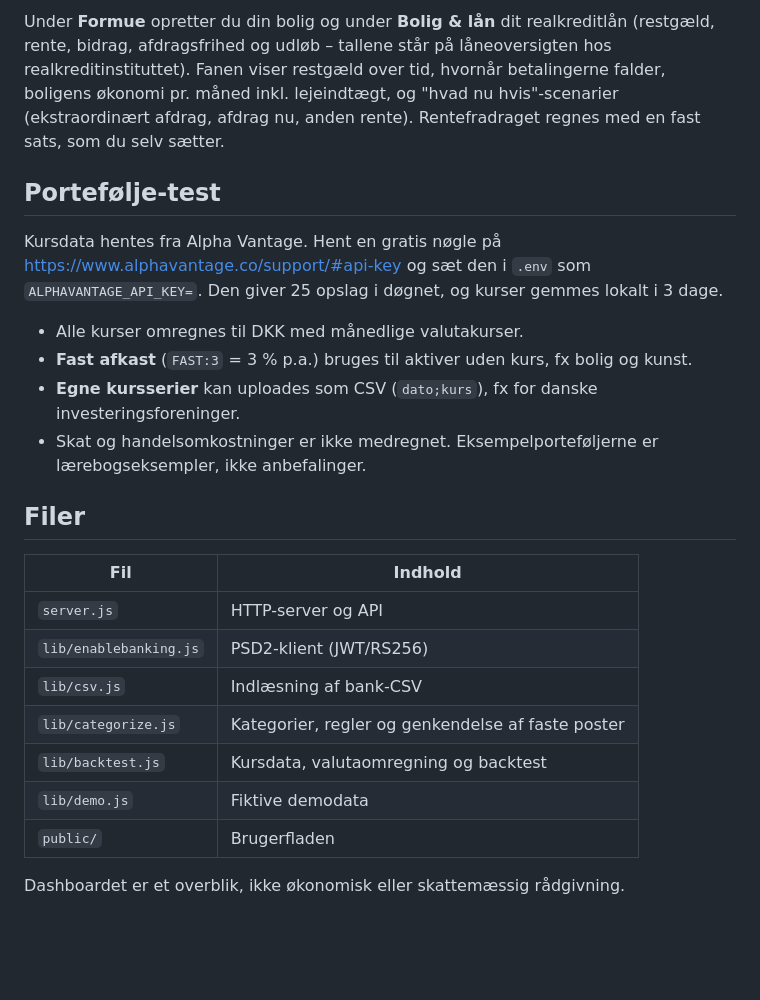
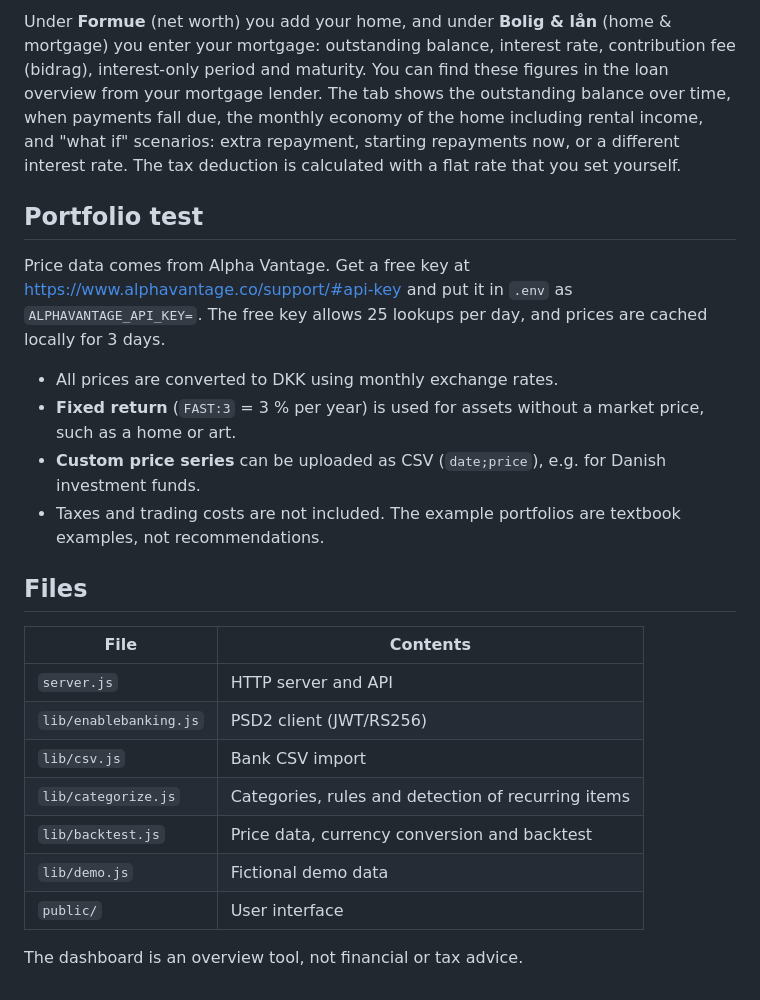
Before and after one commit to TueAmm02/PrivatPenge, a Markdown page: README.md, the part around one of its changes. GitHub-like rendering; blank space fills up the shorter version.

```diff
--- a/README.md
+++ b/README.md
@@ -59,29 +63,30 @@ automatisk hver 6. time.
 
-Under **Formue** opretter du din bolig og under **Bolig & lån** dit realkreditlån (restgæld, rente, bidrag,
-afdragsfrihed og udløb – tallene står på låneoversigten hos realkreditinstituttet). Fanen viser restgæld over tid,
-hvornår betalingerne falder, boligens økonomi pr. måned inkl. lejeindtægt, og "hvad nu hvis"-scenarier
-(ekstraordinært afdrag, afdrag nu, anden rente). Rentefradraget regnes med en fast sats, som du selv sætter.
+Under **Formue** (net worth) you add your home, and under **Bolig & lån** (home & mortgage) you enter your mortgage:
+outstanding balance, interest rate, contribution fee (bidrag), interest-only period and maturity. You can find these
+figures in the loan overview from your mortgage lender. The tab shows the outstanding balance over time, when payments
+fall due, the monthly economy of the home including rental income, and "what if" scenarios: extra repayment,
+starting repayments now, or a different interest rate. The tax deduction is calculated with a flat rate that you set yourself.
 
-## Portefølje-test
+## Portfolio test
 
-Kursdata hentes fra Alpha Vantage. Hent en gratis nøgle på https://www.alphavantage.co/support/#api-key
-og sæt den i `.env` som `ALPHAVANTAGE_API_KEY=`. Den giver 25 opslag i døgnet, og kurser gemmes lokalt i 3 dage.
+Price data comes from Alpha Vantage. Get a free key at https://www.alphavantage.co/support/#api-key
+and put it in `.env` as `ALPHAVANTAGE_API_KEY=`. The free key allows 25 lookups per day, and prices are cached locally for 3 days.
 
-- Alle kurser omregnes til DKK med månedlige valutakurser.
-- **Fast afkast** (`FAST:3` = 3 % p.a.) bruges til aktiver uden kurs, fx bolig og kunst.
-- **Egne kursserier** kan uploades som CSV (`dato;kurs`), fx for danske investeringsforeninger.
-- Skat og handelsomkostninger er ikke medregnet. Eksempelporteføljerne er lærebogseksempler, ikke anbefalinger.
+- All prices are converted to DKK using monthly exchange rates.
+- **Fixed return** (`FAST:3` = 3 % per year) is used for assets without a market price, such as a home or art.
+- **Custom price series** can be uploaded as CSV (`date;price`), e.g. for Danish investment funds.
+- Taxes and trading costs are not included. The example portfolios are textbook examples, not recommendations.
 
-## Filer
+## Files
 
-| Fil | Indhold |
+| File | Contents |
 |---|---|
-| `server.js` | HTTP-server og API |
-| `lib/enablebanking.js` | PSD2-klient (JWT/RS256) |
-| `lib/csv.js` | Indlæsning af bank-CSV |
-| `lib/categorize.js` | Kategorier, regler og genkendelse af faste poster |
-| `lib/backtest.js` | Kursdata, valutaomregning og backtest |
-| `lib/demo.js` | Fiktive demodata |
-| `public/` | Brugerfladen |
+| `server.js` | HTTP server and API |
+| `lib/enablebanking.js` | PSD2 client (JWT/RS256) |
+| `lib/csv.js` | Bank CSV import |
+| `lib/categorize.js` | Categories, rules and detection of recurring items |
+| `lib/backtest.js` | Price data, currency conversion and backtest |
+| `lib/demo.js` | Fictional demo data |
+| `public/` | User interface |
 
-Dashboardet er et overblik, ikke økonomisk eller skattemæssig rådgivning.
+The dashboard is an overview tool, not financial or tax advice.
```
Also changed, not shown: other parts of README.md (+40 -36 lines).
